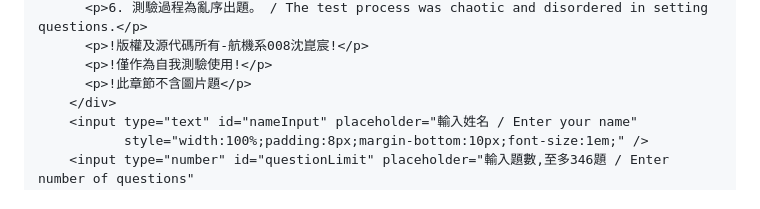
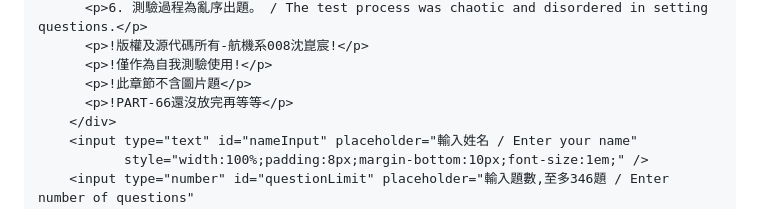
Before and after one commit to hisausage7/147CAA-M1, a Markdown page: README.md, the part around the change. Rendered like a GitHub page.

```diff
--- a/README.md
+++ b/README.md
@@ -177,6 +177,7 @@
           <p>!版權及源代碼所有-航機系008沈崑宸!</p>
           <p>!僅作為自我測驗使用!</p>
           <p>!此章節不含圖片題</p>
+          <p>!PART-66還沒放完再等等</p>
         </div>
         <input type="text" id="nameInput" placeholder="輸入姓名 / Enter your name"
                style="width:100%;padding:8px;margin-bottom:10px;font-size:1em;" />
```
